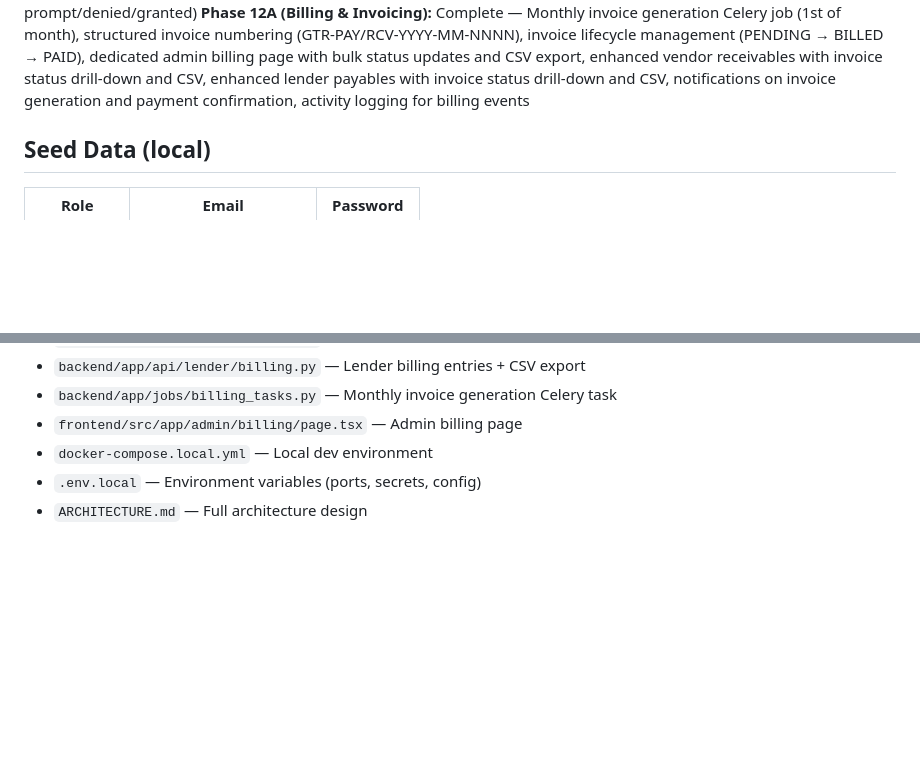
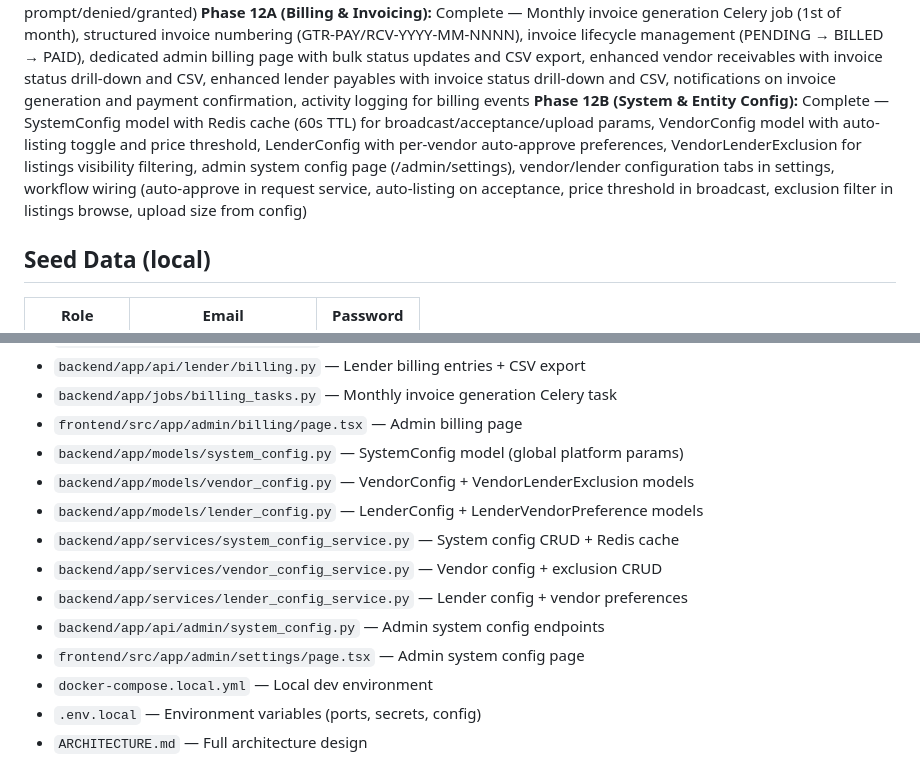
Before and after one commit to harinivivek/propeval, a Markdown page: CLAUDE.md, 2 parts joined by grey strips. Drawn GitHub-style; blank space fills up the shorter version.

Commit message:
feat(phase12b): update CLAUDE.md with Phase 12B completion status
Generated with [Claude Code](https://claude.ai/code)
via [Happy](https://happy.engineering)

Co-Authored-By: Claude <noreply@anthropic.com>
Co-Authored-By: Happy <yesreply@happy.engineering>

```diff
--- a/CLAUDE.md
+++ b/CLAUDE.md
@@ -40,6 +40,7 @@ Three core workflows: New request, Listing purchase, Update/Nearby requests.
 **Phase 10 (Notifications & Real-Time):** Complete — Native FastAPI WebSocket with Redis pub/sub for real-time notification delivery, WebSocket connection manager with auto-reconnect and heartbeat, notification preferences (per-event-type opt-out toggles in lender/vendor settings), ActivityLog model with 18 action types, activity log service with admin API (list + CSV export), admin dashboard Activity tab with filters, WebSocketProvider React context wrapping all portal layouts, polling fallback reduced to 60s
 **Phase 11 (Mobile PWA):** Complete — @serwist/next service worker with asset caching and push event handlers, PWA manifest with standalone display mode, Web Push notifications via VAPID + pywebpush (triggered on NEW_BROADCAST), PushSubscription model with per-device storage, push API (subscribe/unsubscribe/vapid-key), install banner on vendor dashboard (smart beforeinstallprompt with 7-day dismiss), notification permission banner (3 states: prompt/denied/granted)
 **Phase 12A (Billing & Invoicing):** Complete — Monthly invoice generation Celery job (1st of month), structured invoice numbering (GTR-PAY/RCV-YYYY-MM-NNNN), invoice lifecycle management (PENDING → BILLED → PAID), dedicated admin billing page with bulk status updates and CSV export, enhanced vendor receivables with invoice status drill-down and CSV, enhanced lender payables with invoice status drill-down and CSV, notifications on invoice generation and payment confirmation, activity logging for billing events
+**Phase 12B (System & Entity Config):** Complete — SystemConfig model with Redis cache (60s TTL) for broadcast/acceptance/upload params, VendorConfig model with auto-listing toggle and price threshold, LenderConfig with per-vendor auto-approve preferences, VendorLenderExclusion for listings visibility filtering, admin system config page (/admin/settings), vendor/lender configuration tabs in settings, workflow wiring (auto-approve in request service, auto-listing on acceptance, price threshold in broadcast, exclusion filter in listings browse, upload size from config)
 
 ## Seed Data (local)
 
@@ -212,6 +213,14 @@ make lint            # Lint backend + frontend
 - `backend/app/api/lender/billing.py` — Lender billing entries + CSV export
 - `backend/app/jobs/billing_tasks.py` — Monthly invoice generation Celery task
 - `frontend/src/app/admin/billing/page.tsx` — Admin billing page
+- `backend/app/models/system_config.py` — SystemConfig model (global platform params)
+- `backend/app/models/vendor_config.py` — VendorConfig + VendorLenderExclusion models
+- `backend/app/models/lender_config.py` — LenderConfig + LenderVendorPreference models
+- `backend/app/services/system_config_service.py` — System config CRUD + Redis cache
+- `backend/app/services/vendor_config_service.py` — Vendor config + exclusion CRUD
+- `backend/app/services/lender_config_service.py` — Lender config + vendor preferences
+- `backend/app/api/admin/system_config.py` — Admin system config endpoints
+- `frontend/src/app/admin/settings/page.tsx` — Admin system config page
 - `docker-compose.local.yml` — Local dev environment
 - `.env.local` — Environment variables (ports, secrets, config)
 - `ARCHITECTURE.md` — Full architecture design
```
